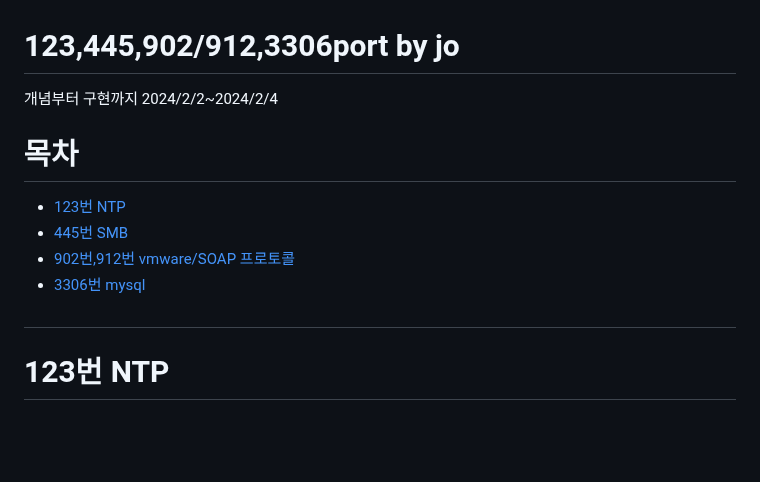
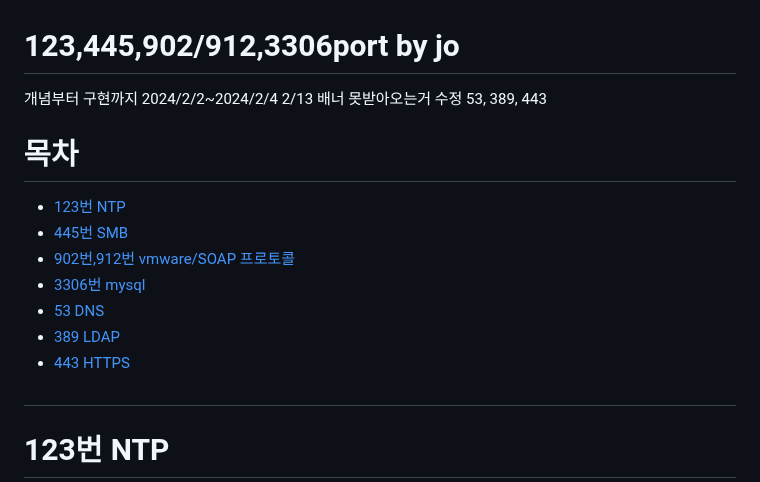
Before and after one commit to JoWoonJi/Project_PortScanner, a Markdown page: 1.포트분배/port_jo.md, the part around one of its changes. GitHub-like rendering; blank space fills up the shorter version.

```diff
--- a/1.포트분배/port_jo.md
+++ b/1.포트분배/port_jo.md
@@ -1,5 +1,6 @@
 # 123,445,902/912,3306port by jo
 개념부터 구현까지 2024/2/2~2024/2/4
+2/13 배너 못받아오는거 수정 53, 389, 443
 
 # 목차
 
@@ -7,6 +8,9 @@
 - [445번 SMB](#445번-smb)
 - [902번,912번 vmware/SOAP 프로토콜](#902번912번-vmwaresoap-프로토콜)
 - [3306번 mysql](#3306번-mysql)
+- [53 DNS](#53-dns)
+- [389 LDAP](#389-ldap)
+- [443 HTTPS](#443-https)
 #
 
 # 123번 NTP
```
Also changed, not shown: other parts of 1.포트분배/port_jo.md (+85 -0 lines).
